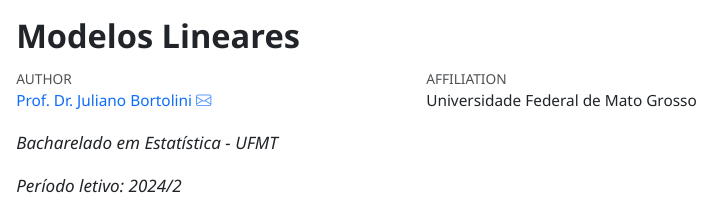
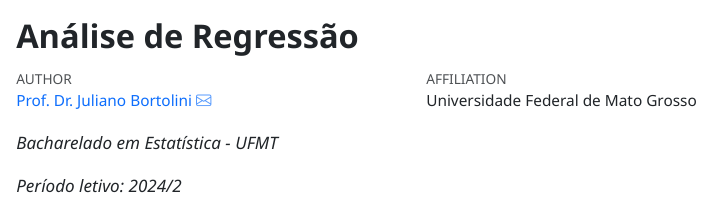
Before and after one commit to julianobortolini/reg, a Quarto document (index.qmd): the page in a window 1100 px wide, from its top. The pictures show the output file index.html that the author committed with the source, opened offline.

Commit message:
atualizacao

```diff
--- a/index.qmd
+++ b/index.qmd
@@ -1,5 +1,5 @@
 ---
-title: "Modelos Lineares"
+title: "Análise de Regressão"
 author:
   - name: Prof. Dr. Juliano Bortolini
     email: profjulianobortolini@gmail.com
```
Also changed, not shown: index.html.
